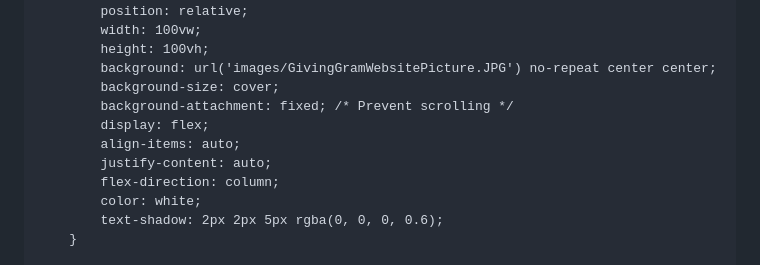
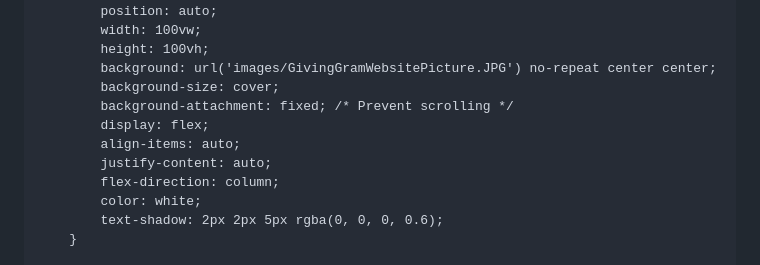
Before and after one commit to Zword1/Zword1.github.io, a Markdown page: README.md, the part around the change. Drawn GitHub-style.

```diff
--- a/README.md
+++ b/README.md
@@ -18,8 +18,8 @@
         /* General Styles */
         body {
             font-family: 'Roboto', sans-serif;
-            margin: 0;
-            padding: -50;
+            margin: auto;
+            padding: 0;
             text-align: center;
             color: #333;
             background: linear-gradient(180deg, #e8f6ef, #a9dfbf);
@@ -27,7 +27,7 @@
 
         /* Hero Section */
         .hero {
-            position: relative;
+            position: auto;
             width: 100vw;
             height: 100vh;
             background: url('images/GivingGramWebsitePicture.JPG') no-repeat center center;
```
